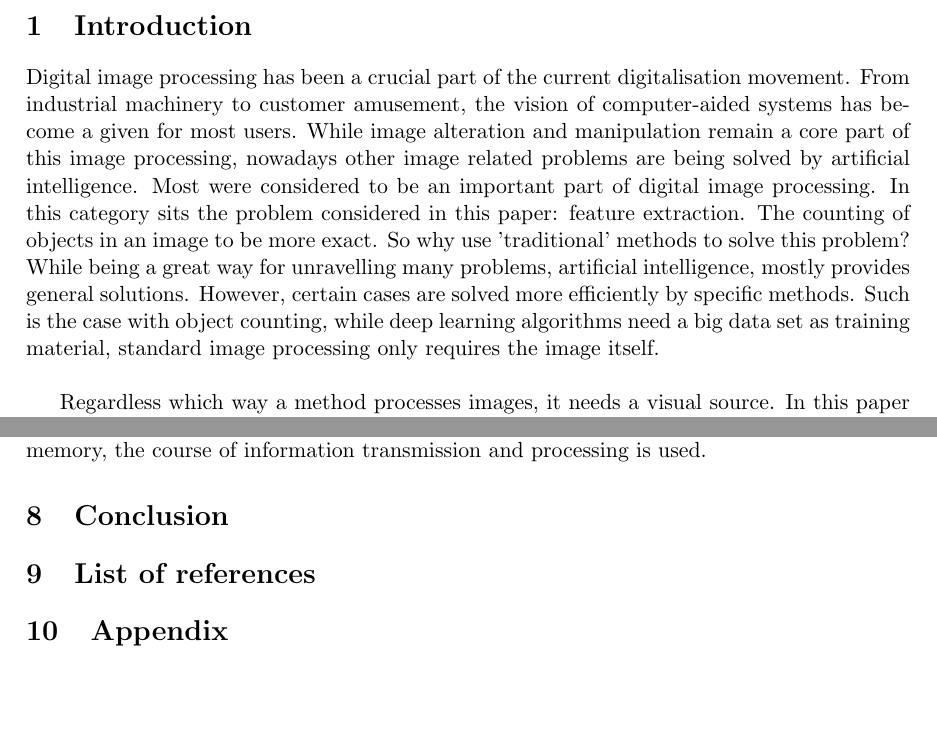
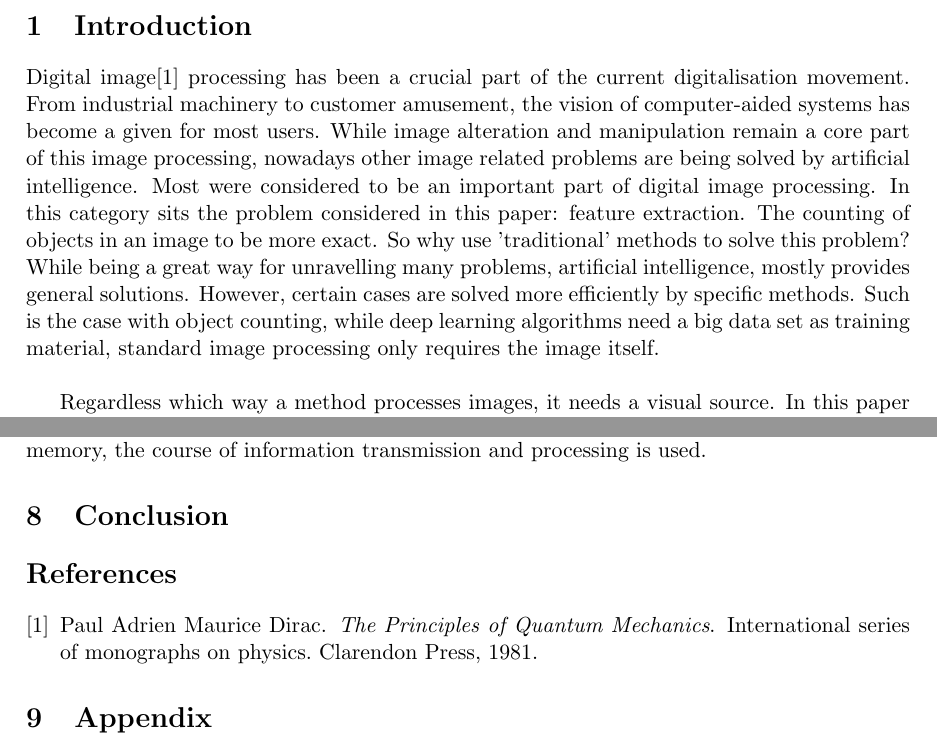
Before and after one commit to benfidlers/peno3_esat1, a LaTeX document (Verslag.tex): two parts of pages 7 and 16 of 16, joined at a grey line, cut so that both start at the same text, the shorter picture padded with empty space. Compiled offline with pdfLaTeX.

Commit message:
Update Verslag.tex

```diff
--- a/Verslag.tex
+++ b/Verslag.tex
@@ -9,9 +9,8 @@
 \usepackage{array}
 \usepackage{eurosym}
 \usepackage{graphicx}
-\usepackage{biblatex}
 \graphicspath{ {./verslag_figuren/} }
-\addbibresource{refrences.bib}
+
 \begin{document}
 \includepdf[pages=-]{frontpage.pdf}
 
@@ -31,10 +30,11 @@
 \thispagestyle{empty}
 
 \newpage
+
 \section{Introduction}
 \pagenumbering{arabic}
 
-Digital image processing has been a crucial part of the current digitalisation movement. From industrial machinery to customer amusement, the vision of computer-aided systems has become a given for most users. While image alteration and manipulation remain a core part of this image processing, nowadays other image related problems are being solved by artificial intelligence. Most were considered to be an important part of digital image processing. In this category sits the problem considered in this paper: feature extraction. The counting of objects in an image to be more exact. So why use 'traditional' methods to solve this problem? While being a great way for unravelling many problems, artificial intelligence, mostly provides general solutions. However, certain cases are solved more efficiently by specific methods. Such is the case with object counting, while deep learning algorithms need a big data set as training material, standard image processing only requires the image itself.\\
+Digital image\cite{dirac} processing has been a crucial part of the current digitalisation movement. From industrial machinery to customer amusement, the vision of computer-aided systems has become a given for most users. While image alteration and manipulation remain a core part of this image processing, nowadays other image related problems are being solved by artificial intelligence. Most were considered to be an important part of digital image processing. In this category sits the problem considered in this paper: feature extraction. The counting of objects in an image to be more exact. So why use 'traditional' methods to solve this problem? While being a great way for unravelling many problems, artificial intelligence, mostly provides general solutions. However, certain cases are solved more efficiently by specific methods. Such is the case with object counting, while deep learning algorithms need a big data set as training material, standard image processing only requires the image itself.\\
 
 Regardless which way a method processes images, it needs a visual source. In this paper the focus is on live object counting, which is only possible with a camera. Evidently, the choice of hardware greatly impacts the methods that can be used. This choice will be covered in !TITEL HARDWARE HERE!.\\
 By far the most important part of this task is the algorithm by which the the objects will be counted. Classically, object counting algorithms have a standard group of steps: filtering, converting to an intensity matrix, edge detection, converting to a binary matrix, boundary boxing and the counting itself. These segments don't have a fixed order and can occur multiple times in the final method. Most of these steps can also be approached in different ways. A wide range of possible filters, kernels, edge detection methods, etc. exist, which all have there benefits and drawbacks.!REFERENTIE BOEK! These choices will be discussed in !TITEL SOFTWARE HERE!.\\
@@ -215,8 +215,9 @@ For this project, some courses from the first three semesters are useful to be a
 
 \section{Conclusion}
 
-\section{List of references}
-\printbibliography
+
+\bibliographystyle{plain}
+\bibliography{references}
 
 \section{Appendix}
 
```
